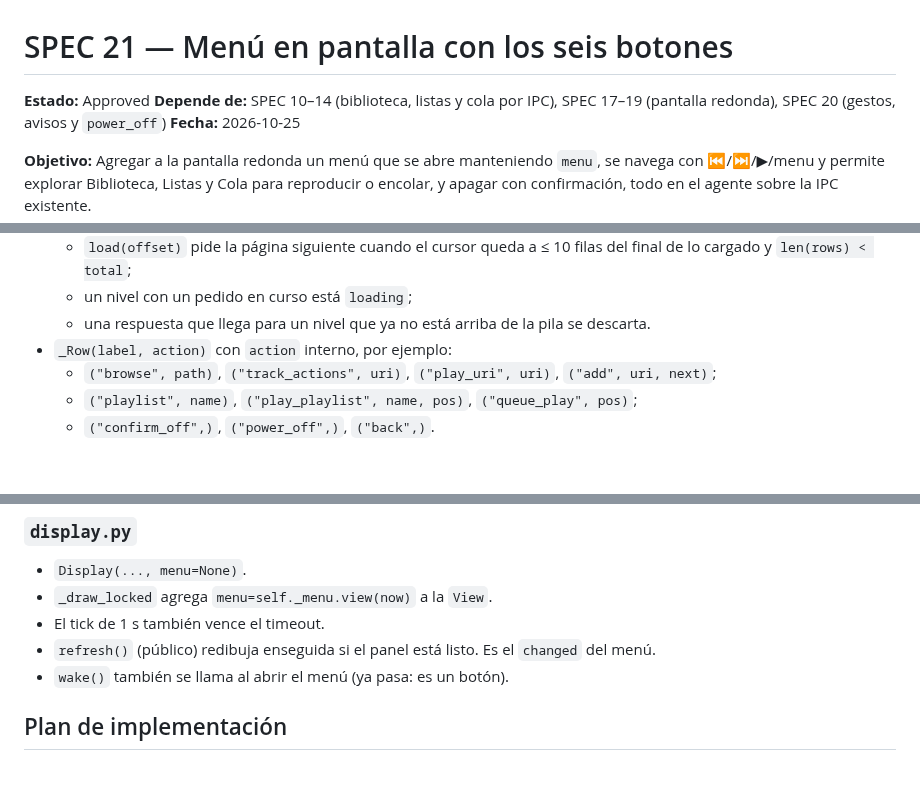
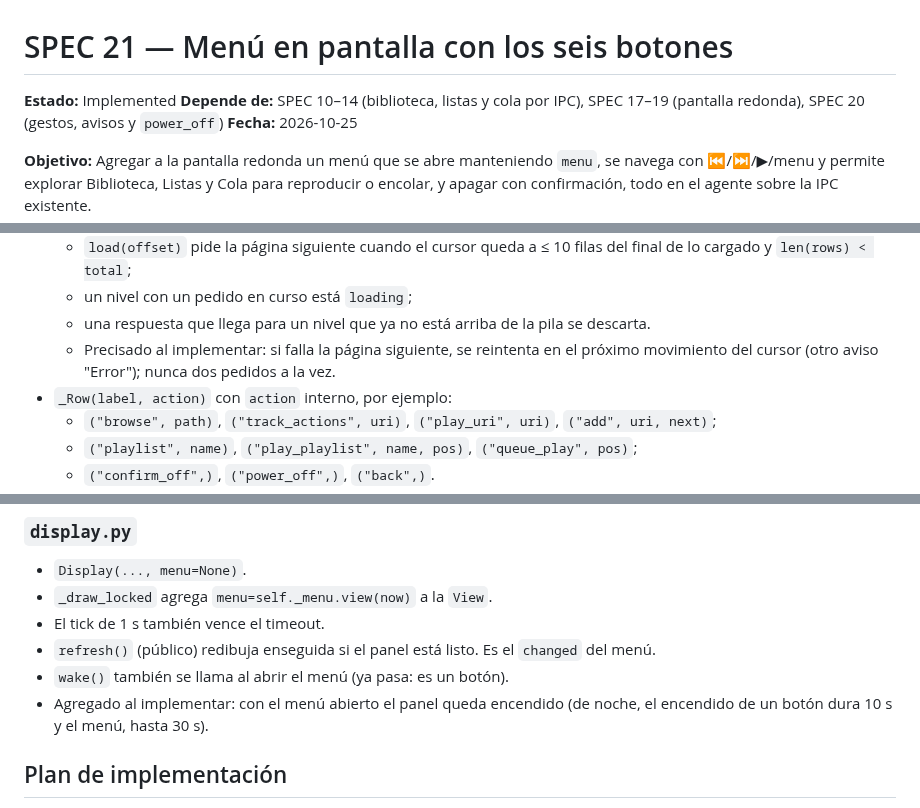
Before and after one commit to FireMask/OpenPlayer, a Markdown page: specs/21-on-screen-menu.md, 3 parts joined by grey strips. Drawn GitHub-style; blank space fills up the shorter version.

Commit message:
docs: Mark SPEC 21 as Implemented and tick acceptance criteria
Co-Authored-By: Claude Opus 5.5 <noreply@anthropic.com>
Claude-Session: https://claude.ai/code/session_0198WPax9Yp1LRqUB5vHM4fv

```diff
--- a/specs/21-on-screen-menu.md
+++ b/specs/21-on-screen-menu.md
@@ -1,6 +1,6 @@
 # SPEC 21 — Menú en pantalla con los seis botones
 
-**Estado:** Approved
+**Estado:** Implemented
 **Depende de:** SPEC 10–14 (biblioteca, listas y cola por IPC), SPEC 17–19 (pantalla redonda), SPEC 20 (gestos, avisos y `power_off`)
 **Fecha:** 2026-10-25
 
@@ -121,6 +121,7 @@ Menu(request, *, power_off, toast, changed, queue_position=lambda: None,
   - `load(offset)` pide la página siguiente cuando el cursor queda a ≤ 10 filas del final de lo cargado y `len(rows) < total`;
   - un nivel con un pedido en curso está `loading`;
   - una respuesta que llega para un nivel que ya no está arriba de la pila se descarta.
+  - Precisado al implementar: si falla la página siguiente, se reintenta en el próximo movimiento del cursor (otro aviso "Error"); nunca dos pedidos a la vez.
 - `_Row(label, action)` con `action` interno, por ejemplo:
   - `("browse", path)`, `("track_actions", uri)`, `("play_uri", uri)`, `("add", uri, next)`;
   - `("playlist", name)`, `("play_playlist", name, pos)`, `("queue_play", pos)`;
@@ -166,6 +167,7 @@ class MenuView:
 - El tick de 1 s también vence el timeout.
 - `refresh()` (público) redibuja enseguida si el panel está listo. Es el `changed` del menú.
 - `wake()` también se llama al abrir el menú (ya pasa: es un botón).
+- Agregado al implementar: con el menú abierto el panel queda encendido (de noche, el encendido de un botón dura 10 s y el menú, hasta 30 s).
 
 ## Plan de implementación
 
```
Also changed, not shown: other parts of specs/21-on-screen-menu.md (+24 -24 lines).
